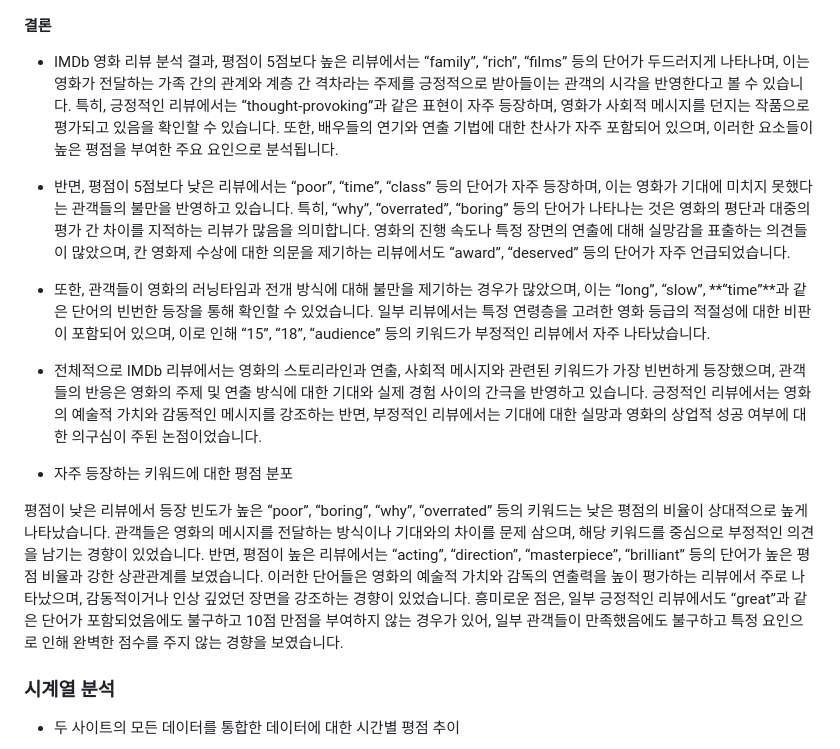
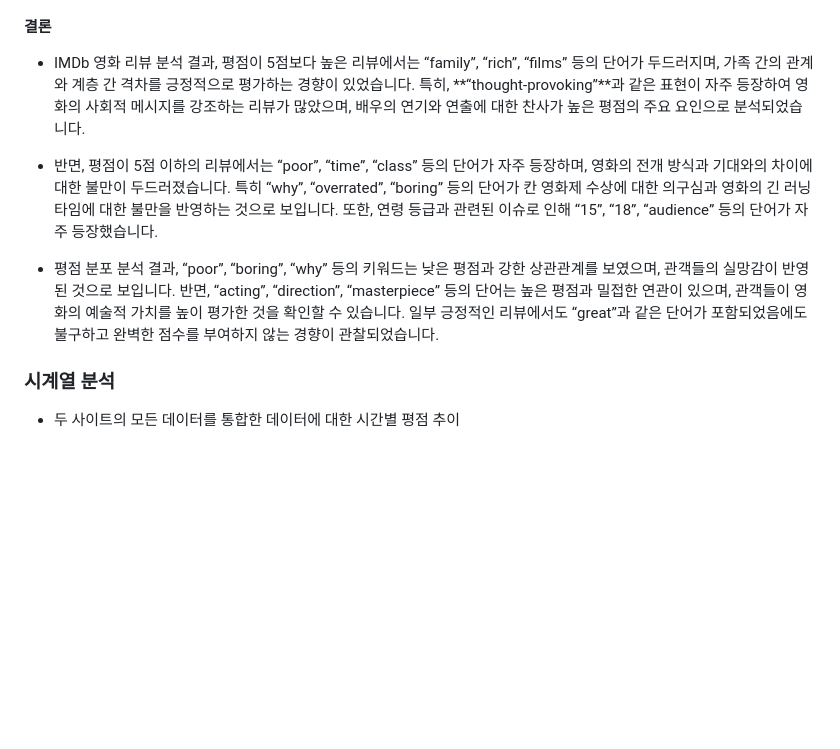
Before and after one commit to wognsths/YBIGTA_newbie_team_project, a Markdown page: README.md, the part around the change. GitHub-like rendering; blank space fills up the shorter version.

```diff
--- a/README.md
+++ b/README.md
@@ -165,19 +165,11 @@ IMDb의 경우 요일과 리뷰 개수와의 상관관계가 유의미하다고
 
 #### 결론
 
-- IMDb 영화 리뷰 분석 결과, 평점이 5점보다 높은 리뷰에서는 “family”, “rich”, “films” 등의 단어가 두드러지게 나타나며, 이는 영화가 전달하는 가족 간의 관계와 계층 간 격차라는 주제를 긍정적으로 받아들이는 관객의 시각을 반영한다고 볼 수 있습니다. 특히, 긍정적인 리뷰에서는 “thought-provoking”과 같은 표현이 자주 등장하며, 영화가 사회적 메시지를 던지는 작품으로 평가되고 있음을 확인할 수 있습니다. 또한, 배우들의 연기와 연출 기법에 대한 찬사가 자주 포함되어 있으며, 이러한 요소들이 높은 평점을 부여한 주요 요인으로 분석됩니다.
+- IMDb 영화 리뷰 분석 결과, 평점이 5점보다 높은 리뷰에서는 “family”, “rich”, “films” 등의 단어가 두드러지며, 가족 간의 관계와 계층 간 격차를 긍정적으로 평가하는 경향이 있었습니다. 특히, **“thought-provoking”**과 같은 표현이 자주 등장하여 영화의 사회적 메시지를 강조하는 리뷰가 많았으며, 배우의 연기와 연출에 대한 찬사가 높은 평점의 주요 요인으로 분석되었습니다.
 
-- 반면, 평점이 5점보다 낮은 리뷰에서는 “poor”, “time”, “class” 등의 단어가 자주 등장하며, 이는 영화가 기대에 미치지 못했다는 관객들의 불만을 반영하고 있습니다. 특히, “why”, “overrated”, “boring” 등의 단어가 나타나는 것은 영화의 평단과 대중의 평가 간 차이를 지적하는 리뷰가 많음을 의미합니다. 영화의 진행 속도나 특정 장면의 연출에 대해 실망감을 표출하는 의견들이 많았으며, 칸 영화제 수상에 대한 의문을 제기하는 리뷰에서도 “award”, “deserved” 등의 단어가 자주 언급되었습니다.
+- 반면, 평점이 5점 이하의 리뷰에서는 “poor”, “time”, “class” 등의 단어가 자주 등장하며, 영화의 전개 방식과 기대와의 차이에 대한 불만이 두드러졌습니다. 특히 “why”, “overrated”, “boring” 등의 단어가 칸 영화제 수상에 대한 의구심과 영화의 긴 러닝타임에 대한 불만을 반영하는 것으로 보입니다. 또한, 연령 등급과 관련된 이슈로 인해 “15”, “18”, “audience” 등의 단어가 자주 등장했습니다.
 
-- 또한, 관객들이 영화의 러닝타임과 전개 방식에 대해 불만을 제기하는 경우가 많았으며, 이는 “long”, “slow”, **“time”**과 같은 단어의 빈번한 등장을 통해 확인할 수 있었습니다. 일부 리뷰에서는 특정 연령층을 고려한 영화 등급의 적절성에 대한 비판이 포함되어 있으며, 이로 인해 “15”, “18”, “audience” 등의 키워드가 부정적인 리뷰에서 자주 나타났습니다.
-
-- 전체적으로 IMDb 리뷰에서는 영화의 스토리라인과 연출, 사회적 메시지와 관련된 키워드가 가장 빈번하게 등장했으며, 관객들의 반응은 영화의 주제 및 연출 방식에 대한 기대와 실제 경험 사이의 간극을 반영하고 있습니다. 긍정적인 리뷰에서는 영화의 예술적 가치와 감동적인 메시지를 강조하는 반면, 부정적인 리뷰에서는 기대에 대한 실망과 영화의 상업적 성공 여부에 대한 의구심이 주된 논점이었습니다.
-
-- 자주 등장하는 키워드에 대한 평점 분포
-
-평점이 낮은 리뷰에서 등장 빈도가 높은 “poor”, “boring”, “why”, “overrated” 등의 키워드는 낮은 평점의 비율이 상대적으로 높게 나타났습니다. 관객들은 영화의 메시지를 전달하는 방식이나 기대와의 차이를 문제 삼으며, 해당 키워드를 중심으로 부정적인 의견을 남기는 경향이 있었습니다.
-반면, 평점이 높은 리뷰에서는 “acting”, “direction”, “masterpiece”, “brilliant” 등의 단어가 높은 평점 비율과 강한 상관관계를 보였습니다. 이러한 단어들은 영화의 예술적 가치와 감독의 연출력을 높이 평가하는 리뷰에서 주로 나타났으며, 감동적이거나 인상 깊었던 장면을 강조하는 경향이 있었습니다.
-흥미로운 점은, 일부 긍정적인 리뷰에서도 “great”과 같은 단어가 포함되었음에도 불구하고 10점 만점을 부여하지 않는 경우가 있어, 일부 관객들이 만족했음에도 불구하고 특정 요인으로 인해 완벽한 점수를 주지 않는 경향을 보였습니다.
+- 평점 분포 분석 결과, “poor”, “boring”, “why” 등의 키워드는 낮은 평점과 강한 상관관계를 보였으며, 관객들의 실망감이 반영된 것으로 보입니다. 반면, “acting”, “direction”, “masterpiece” 등의 단어는 높은 평점과 밀접한 연관이 있으며, 관객들이 영화의 예술적 가치를 높이 평가한 것을 확인할 수 있습니다. 일부 긍정적인 리뷰에서도 “great”과 같은 단어가 포함되었음에도 불구하고 완벽한 점수를 부여하지 않는 경향이 관찰되었습니다.
 
 
 
```
